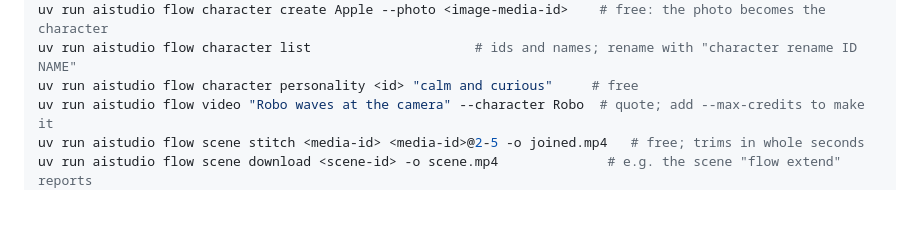
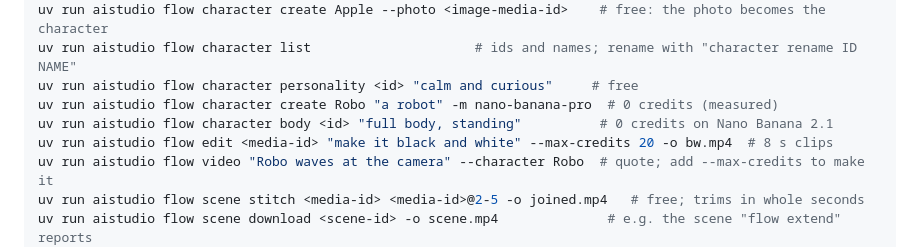
Before and after one commit to dtthaison/aistudio-google-mcp, a Markdown page: README.md, the part around the change. GitHub-like rendering; blank space fills up the shorter version.

Commit message:
docs(flow): character -m, character body, flow edit
Co-Authored-By: Claude Opus 5.5 <noreply@anthropic.com>

```diff
--- a/README.md
+++ b/README.md
@@ -45,6 +45,9 @@ uv run aistudio flow character create Robo "a friendly cartoon robot with round
 uv run aistudio flow character create Apple --photo <image-media-id>    # free: the photo becomes the character
 uv run aistudio flow character list                     # ids and names; rename with "character rename ID NAME"
 uv run aistudio flow character personality <id> "calm and curious"     # free
+uv run aistudio flow character create Robo "a robot" -m nano-banana-pro  # 0 credits (measured)
+uv run aistudio flow character body <id> "full body, standing"          # 0 credits on Nano Banana 2.1
+uv run aistudio flow edit <media-id> "make it black and white" --max-credits 20 -o bw.mp4  # 8 s clips
 uv run aistudio flow video "Robo waves at the camera" --character Robo  # quote; add --max-credits to make it
 uv run aistudio flow scene stitch <media-id> <media-id>@2-5 -o joined.mp4   # free; trims in whole seconds
 uv run aistudio flow scene download <scene-id> -o scene.mp4              # e.g. the scene "flow extend" reports
```
Also changed, not shown: 1 other file.
